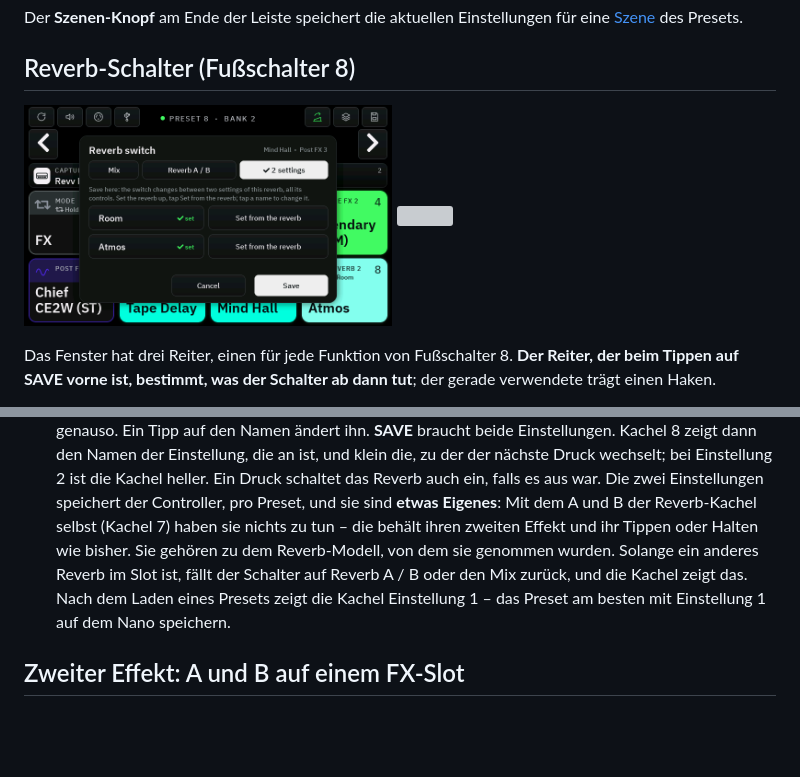
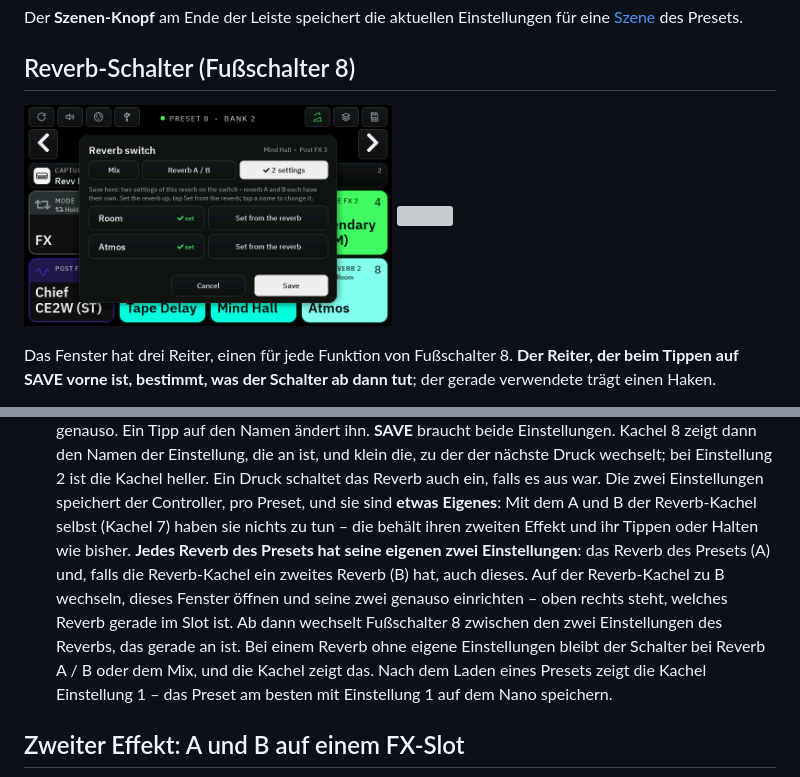
Before and after one commit to DrD85/nano-cortex-controller, a Markdown page: docs/manual.de.md, 2 parts joined by grey strips. Drawn GitHub-style; pictures changed too: docs/images/38-reverb-settings.png; blank space fills up the shorter version; grey boxes are pictures that could not be loaded.

```diff
--- a/docs/manual.de.md
+++ b/docs/manual.de.md
@@ -279,8 +279,12 @@ vorne ist, bestimmt, was der Schalter ab dann tut**; der gerade verwendete träg
   Reverb auch ein, falls es aus war.
   Die zwei Einstellungen speichert der Controller, pro Preset, und sie sind **etwas Eigenes**: Mit dem A und B der
   Reverb-Kachel selbst (Kachel 7) haben sie nichts zu tun – die behält ihren zweiten Effekt und ihr Tippen oder
-  Halten wie bisher. Sie gehören zu dem Reverb-Modell, von dem sie genommen wurden. Solange ein anderes Reverb im
-  Slot ist, fällt der Schalter auf Reverb A / B oder den Mix zurück, und die Kachel zeigt das. Nach dem Laden eines
+  Halten wie bisher.
+  **Jedes Reverb des Presets hat seine eigenen zwei Einstellungen**: das Reverb des Presets (A) und, falls die
+  Reverb-Kachel ein zweites Reverb (B) hat, auch dieses. Auf der Reverb-Kachel zu B wechseln, dieses Fenster öffnen
+  und seine zwei genauso einrichten – oben rechts steht, welches Reverb gerade im Slot ist. Ab dann wechselt
+  Fußschalter 8 zwischen den zwei Einstellungen des Reverbs, das gerade an ist. Bei einem Reverb ohne eigene
+  Einstellungen bleibt der Schalter bei Reverb A / B oder dem Mix, und die Kachel zeigt das. Nach dem Laden eines
   Presets zeigt die Kachel Einstellung 1 – das Preset am besten mit Einstellung 1 auf dem Nano speichern.
 
 ## Zweiter Effekt: A und B auf einem FX-Slot
```
Also changed, not shown: docs/manual.md (+6 -3 lines), 3 other files.
